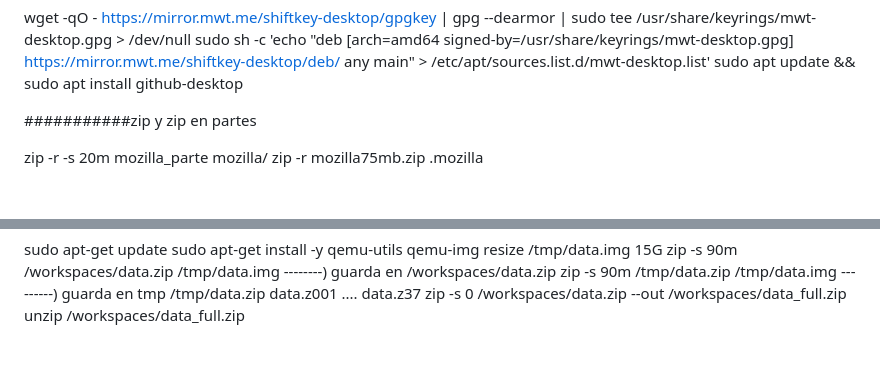
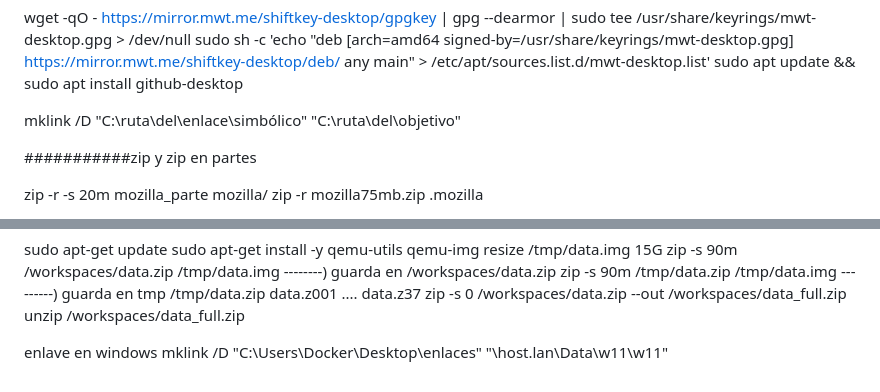
Before and after one commit to obryanvip/deep, a Markdown page: README.md, 2 parts joined by grey strips. GitHub-like rendering; blank space fills up the shorter version.

```diff
--- a/README.md
+++ b/README.md
@@ -56,6 +56,9 @@ wget -qO - https://mirror.mwt.me/shiftkey-desktop/gpgkey | gpg --dearmor | sudo
 sudo sh -c 'echo "deb [arch=amd64 signed-by=/usr/share/keyrings/mwt-desktop.gpg] https://mirror.mwt.me/shiftkey-desktop/deb/ any main" > /etc/apt/sources.list.d/mwt-desktop.list'
 sudo apt update && sudo apt install github-desktop
 
+
+
+mklink /D "C:\ruta\del\enlace\simbólico" "C:\ruta\del\objetivo"
 
 ###########zip y zip en partes
 
@@ -283,3 +286,6 @@ zip -s 90m /workspaces/data.zip /tmp/data.img    --------)  guarda en /workspace
 zip -s 90m /tmp/data.zip /tmp/data.img             ---------) guarda en tmp /tmp/data.zip data.z001 .... data.z37
 zip -s 0 /workspaces/data.zip --out /workspaces/data_full.zip
 unzip /workspaces/data_full.zip
+
+
+enlave en windows mklink /D "C:\Users\Docker\Desktop\enlaces" "\\host.lan\Data\w11\w11"
```
